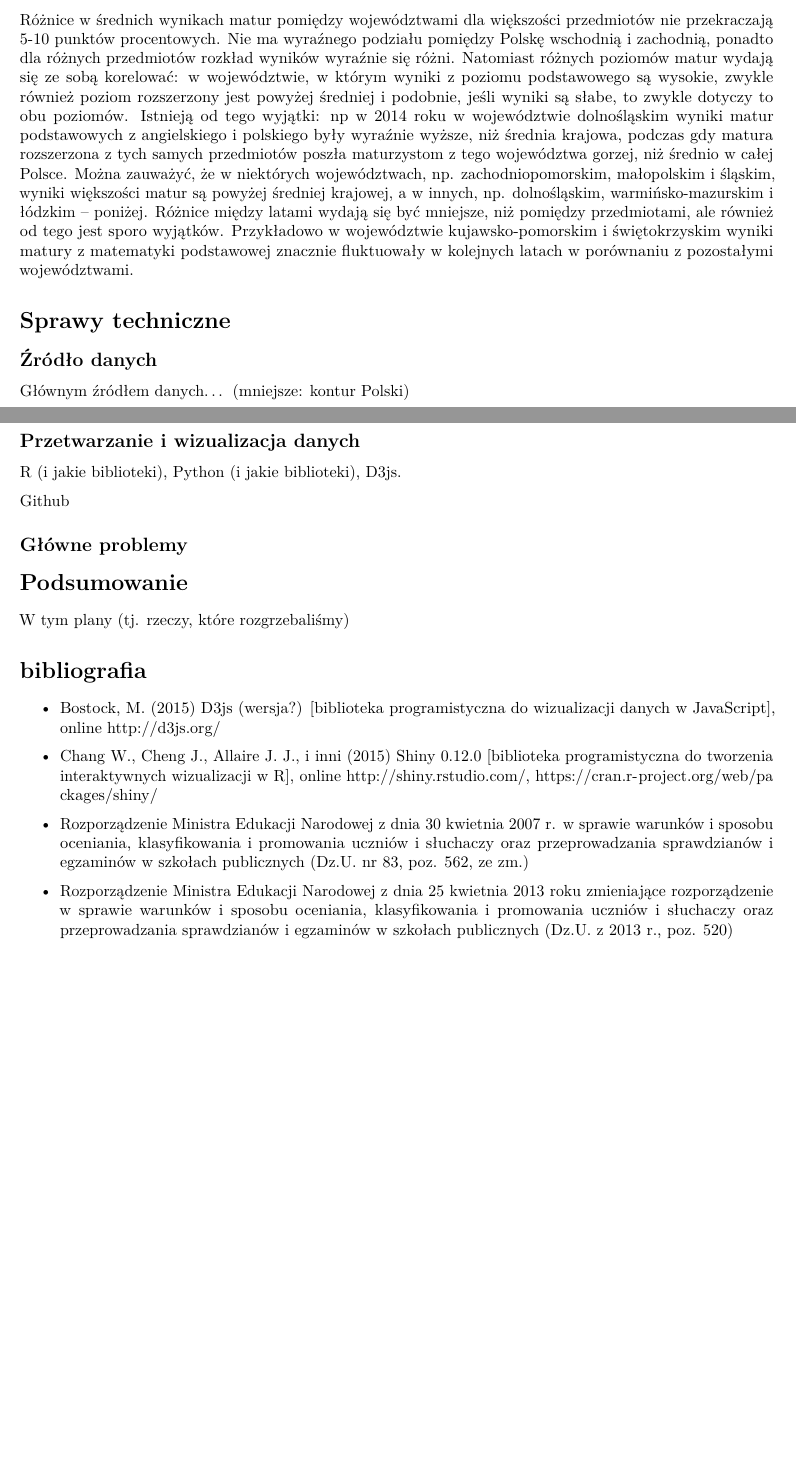
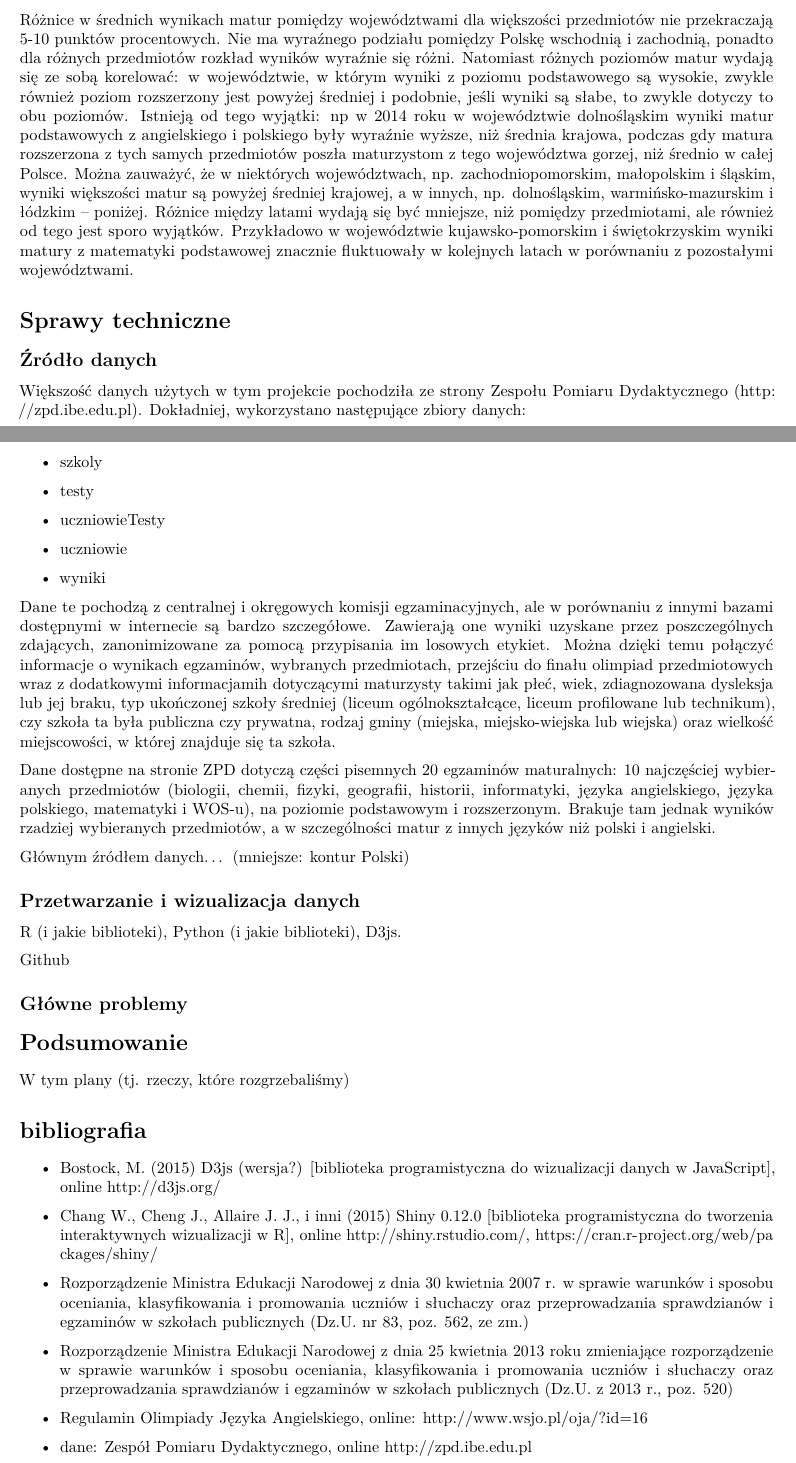
Before and after one commit to stared/delab-matury, an R Markdown document (raport/raport.Rmd): two parts of pages 15 and 16 of 16 before the commit and two parts of pages 16 and 17 of 17 after it, joined at a grey line, cut so that both start at the same text, the shorter picture padded with empty space. Rendered offline with R 4.5, knitr and Pandoc, then LaTeX, with nearby package versions; some code elsewhere in the file could not run offline.

```diff
--- a/raport/raport.Rmd
+++ b/raport/raport.Rmd
@@ -278,6 +281,22 @@
 
 ## Źródło danych
 
+Większość danych użytych w tym projekcie pochodziła ze strony Zespołu Pomiaru Dydaktycznego (http://zpd.ibe.edu.pl). Dokładniej, wykorzystano następujące zbiory danych:
+
+* szkoly
+
+* testy
+
+* uczniowieTesty
+
+* uczniowie
+
+* wyniki
+
+Dane te pochodzą z centralnej i okręgowych komisji egzaminacyjnych, ale w porównaniu z innymi bazami dostępnymi w internecie są bardzo szczegółowe. Zawierają one wyniki uzyskane przez poszczególnych zdających, zanonimizowane za pomocą przypisania im losowych etykiet. Można dzięki temu połączyć informacje o wynikach egzaminów, wybranych przedmiotach, przejściu do finału olimpiad przedmiotowych wraz z dodatkowymi informacjamih dotyczącymi maturzysty takimi jak płeć, wiek, zdiagnozowana dysleksja lub jej braku, typ ukończonej szkoły średniej (liceum ogólnokształcące, liceum profilowane lub technikum), czy szkoła ta była publiczna czy prywatna, rodzaj gminy (miejska, miejsko-wiejska lub wiejska) oraz wielkość miejscowości, w której znajduje się ta szkoła.
+
+Dane dostępne na stronie ZPD dotyczą części pisemnych 20 egzaminów maturalnych: 10 najczęściej wybieranych przedmiotów (biologii, chemii, fizyki, geografii, historii, informatyki, języka angielskiego, języka polskiego, matematyki i WOS-u), na poziomie podstawowym i rozszerzonym. Brakuje tam jednak wyników rzadziej wybieranych przedmiotów, a w szczególności matur z innych języków niż polski i angielski.
+
 Głównym źródłem danych...
 (mniejsze: kontur Polski)
 
@@ -302,3 +321,7 @@
 * Rozporządzenie Ministra Edukacji Narodowej z dnia 30 kwietnia 2007 r. w sprawie warunków i sposobu oceniania, klasyfikowania i promowania uczniów i słuchaczy oraz przeprowadzania sprawdzianów i egzaminów w szkołach publicznych (Dz.U. nr 83, poz. 562, ze zm.)
 
 * Rozporządzenie Ministra Edukacji Narodowej z dnia 25 kwietnia 2013 roku zmieniające rozporządzenie w sprawie warunków i sposobu oceniania, klasyfikowania i promowania uczniów i słuchaczy oraz przeprowadzania sprawdzianów i egzaminów w szkołach publicznych (Dz.U. z 2013 r., poz. 520)
+
+* Regulamin Olimpiady Języka Angielskiego, online: http://www.wsjo.pl/oja/?id=16
+
+* dane: Zespół Pomiaru Dydaktycznego, online http://zpd.ibe.edu.pl
```
Also changed, not shown: shiny/dane_do_shiny.r (+1 -1 lines), raport/raport.Rmd (5 more changed lines).
